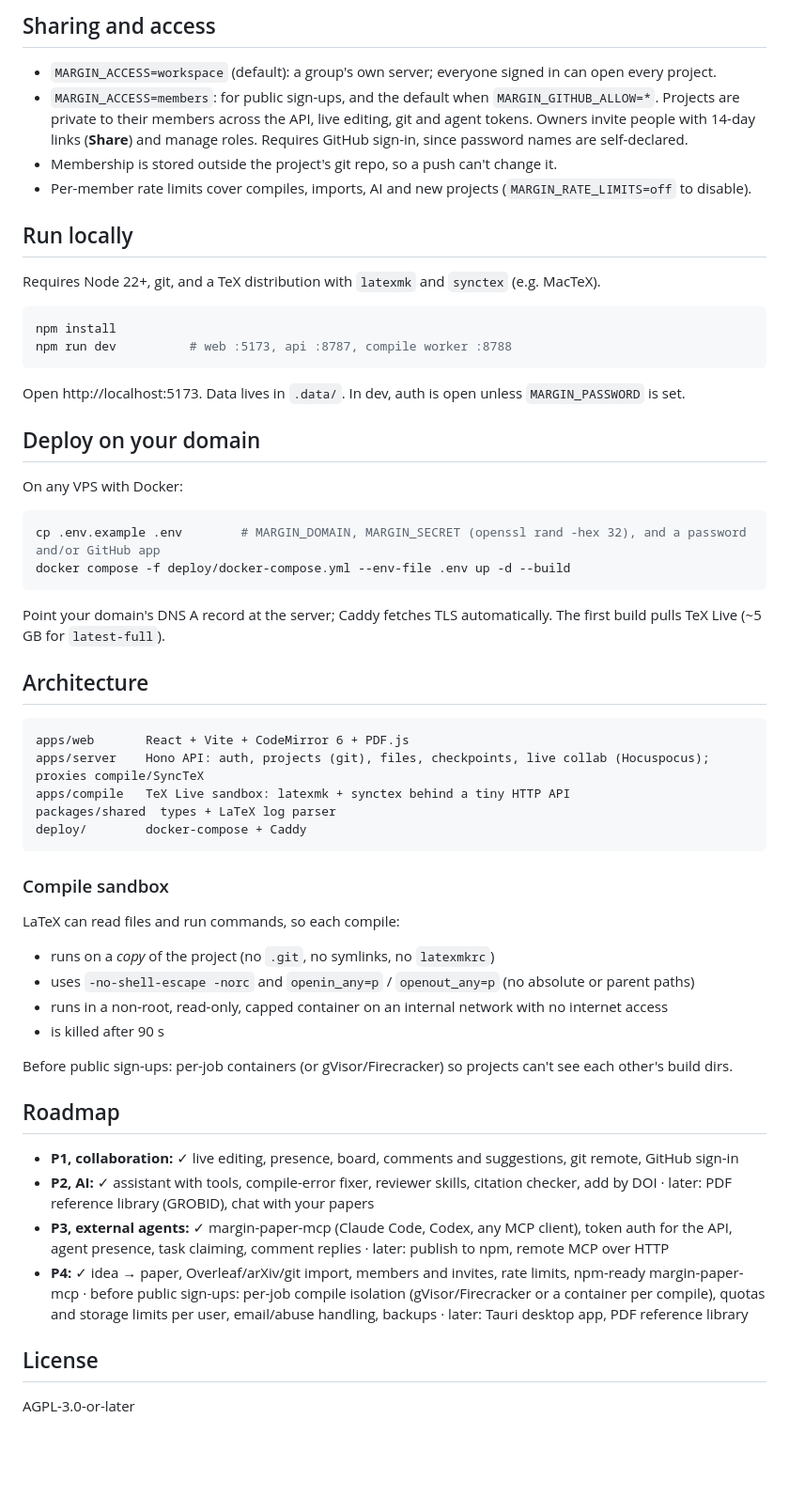
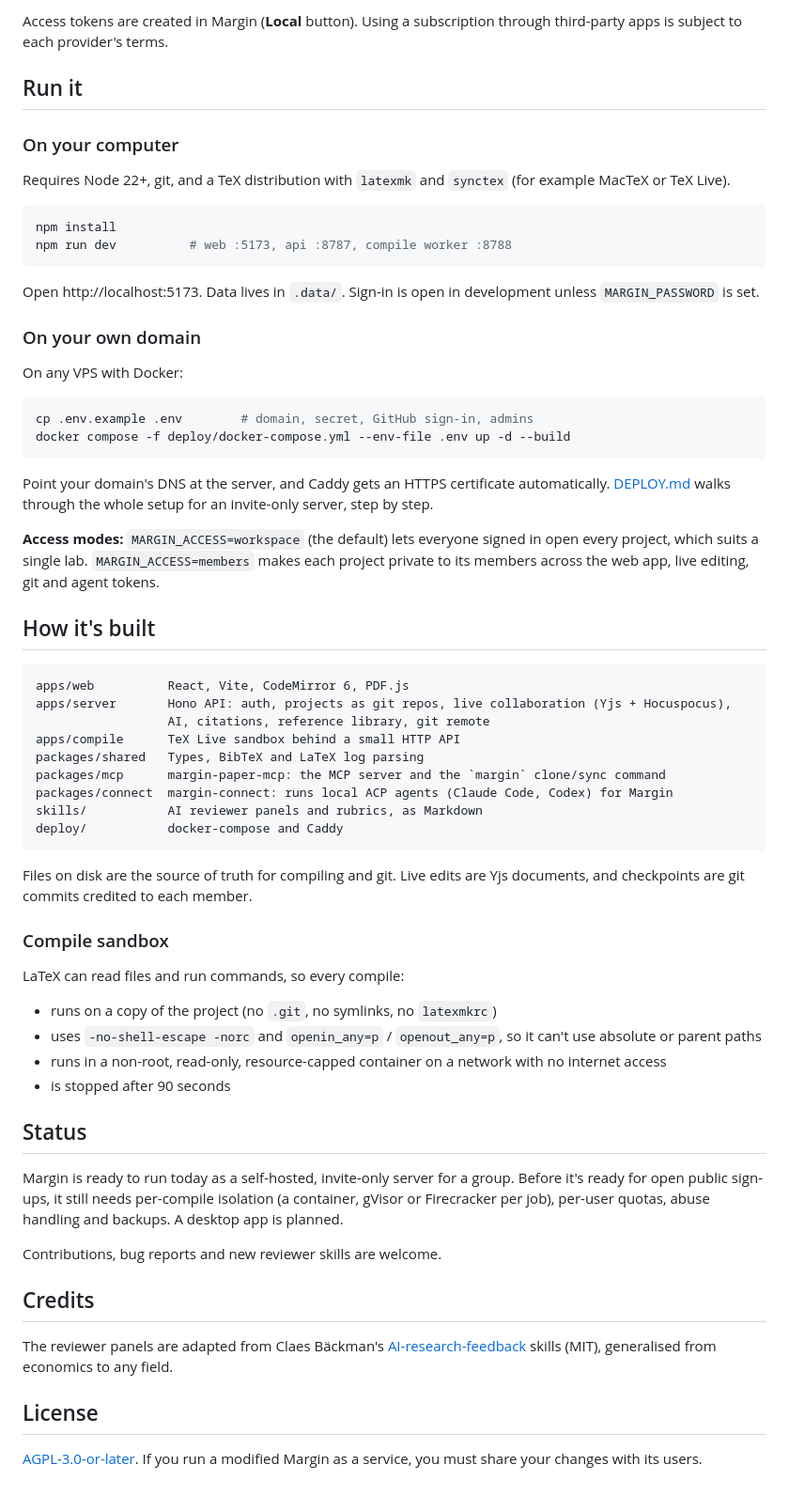
Before and after one commit to npwitk/margin, a Markdown page: README.md, the part around one of its changes. Shown at 94% size. Drawn GitHub-style; blank space fills up the shorter version.

````diff
--- a/README.md
+++ b/README.md
@@ -80,49 +62,63 @@ The bridge (`packages/connect`) speaks the [Agent Client Protocol](https://agent
 
-## Sharing and access
-- `MARGIN_ACCESS=workspace` (default): a group's own server; everyone signed in can open every project.
-- `MARGIN_ACCESS=members`: for public sign-ups, and the default when `MARGIN_GITHUB_ALLOW=*`. Projects are private to their members across the API, live editing, git and agent tokens. Owners invite people with 14-day links (**Share**) and manage roles. Requires GitHub sign-in, since password names are self-declared.
-- Membership is stored outside the project's git repo, so a push can't change it.
-- Per-member rate limits cover compiles, imports, AI and new projects (`MARGIN_RATE_LIMITS=off` to disable).
+Access tokens are created in Margin (**Local** button). Using a subscription through third-party apps is subject to each provider's terms.
 
-## Run locally
-Requires Node 22+, git, and a TeX distribution with `latexmk` and `synctex` (e.g. MacTeX).
+## Run it
+
+### On your computer
+Requires Node 22+, git, and a TeX distribution with `latexmk` and `synctex` (for example MacTeX or TeX Live).
+
 ```sh
 npm install
 npm run dev          # web :5173, api :8787, compile worker :8788
 ```
-Open http://localhost:5173. Data lives in `.data/`. In dev, auth is open unless `MARGIN_PASSWORD` is set.
 
-## Deploy on your domain
+Open http://localhost:5173. Data lives in `.data/`. Sign-in is open in development unless `MARGIN_PASSWORD` is set.
+
+### On your own domain
 On any VPS with Docker:
+
 ```sh
-cp .env.example .env        # MARGIN_DOMAIN, MARGIN_SECRET (openssl rand -hex 32), and a password and/or GitHub app
+cp .env.example .env        # domain, secret, GitHub sign-in, admins
 docker compose -f deploy/docker-compose.yml --env-file .env up -d --build
 ```
-Point your domain's DNS A record at the server; Caddy fetches TLS automatically. The first build pulls TeX Live (~5 GB for `latest-full`).
 
-## Architecture
+Point your domain's DNS at the server, and Caddy gets an HTTPS certificate automatically. [DEPLOY.md](DEPLOY.md) walks through the whole setup for an invite-only server, step by step.
+
+**Access modes:** `MARGIN_ACCESS=workspace` (the default) lets everyone signed in open every project, which suits a single lab. `MARGIN_ACCESS=members` makes each project private to its members across the web app, live editing, git and agent tokens.
+
+## How it's built
+
 ```
-apps/web       React + Vite + CodeMirror 6 + PDF.js
-apps/server    Hono API: auth, projects (git), files, checkpoints, live collab (Hocuspocus); proxies compile/SyncTeX
-apps/compile   TeX Live sandbox: latexmk + synctex behind a tiny HTTP API
-packages/shared  types + LaTeX log parser
-deploy/        docker-compose + Caddy
+apps/web          React, Vite, CodeMirror 6, PDF.js
+apps/server       Hono API: auth, projects as git repos, live collaboration (Yjs + Hocuspocus),
+                  AI, citations, reference library, git remote
+apps/compile      TeX Live sandbox behind a small HTTP API
+packages/shared   Types, BibTeX and LaTeX log parsing
+packages/mcp      margin-paper-mcp: the MCP server and the `margin` clone/sync command
+packages/connect  margin-connect: runs local ACP agents (Claude Code, Codex) for Margin
+skills/           AI reviewer panels and rubrics, as Markdown
+deploy/           docker-compose and Caddy
 ```
 
+Files on disk are the source of truth for compiling and git. Live edits are Yjs documents, and checkpoints are git commits credited to each member.
+
 ### Compile sandbox
-LaTeX can read files and run commands, so each compile:
-- runs on a *copy* of the project (no `.git`, no symlinks, no `latexmkrc`)
-- uses `-no-shell-escape -norc` and `openin_any=p` / `openout_any=p` (no absolute or parent paths)
-- runs in a non-root, read-only, capped container on an internal network with no internet access
-- is killed after 90 s
+LaTeX can read files and run commands, so every compile:
+- runs on a copy of the project (no `.git`, no symlinks, no `latexmkrc`)
+- uses `-no-shell-escape -norc` and `openin_any=p` / `openout_any=p`, so it can't use absolute or parent paths
+- runs in a non-root, read-only, resource-capped container on a network with no internet access
+- is stopped after 90 seconds
 
-Before public sign-ups: per-job containers (or gVisor/Firecracker) so projects can't see each other's build dirs.
+## Status
 
-## Roadmap
-- **P1, collaboration:** ✓ live editing, presence, board, comments and suggestions, git remote, GitHub sign-in
-- **P2, AI:** ✓ assistant with tools, compile-error fixer, reviewer skills, citation checker, add by DOI · later: PDF reference library (GROBID), chat with your papers
-- **P3, external agents:** ✓ margin-paper-mcp (Claude Code, Codex, any MCP client), token auth for the API, agent presence, task claiming, comment replies · later: publish to npm, remote MCP over HTTP
-- **P4:** ✓ idea → paper, Overleaf/arXiv/git import, members and invites, rate limits, npm-ready margin-paper-mcp · before public sign-ups: per-job compile isolation (gVisor/Firecracker or a container per compile), quotas and storage limits per user, email/abuse handling, backups · later: Tauri desktop app, PDF reference library
+Margin is ready to run today as a self-hosted, invite-only server for a group. Before it's ready for open public sign-ups, it still needs per-compile isolation (a container, gVisor or Firecracker per job), per-user quotas, abuse handling and backups. A desktop app is planned.
+
+Contributions, bug reports and new reviewer skills are welcome.
+
+## Credits
+
+The reviewer panels are adapted from Claes Bäckman's [AI-research-feedback](https://github.com/claesbackman/AI-research-feedback) skills (MIT), generalised from economics to any field.
 
 ## License
-AGPL-3.0-or-later
+
+[AGPL-3.0-or-later](https://www.gnu.org/licenses/agpl-3.0.html). If you run a modified Margin as a service, you must share your changes with its users.
````
Also changed, not shown: other parts of README.md (+47 -65 lines).
